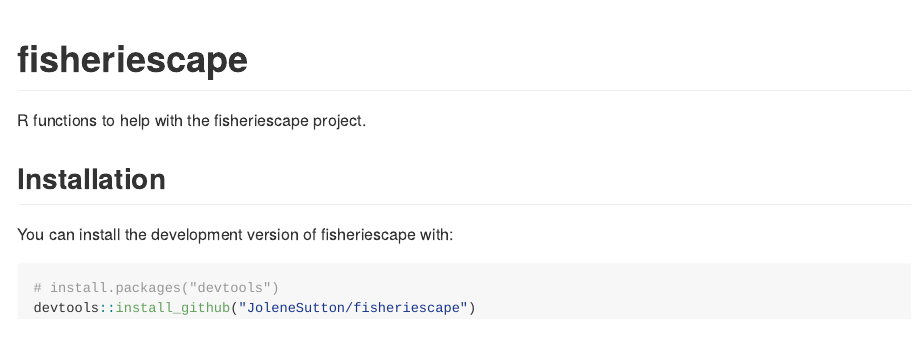
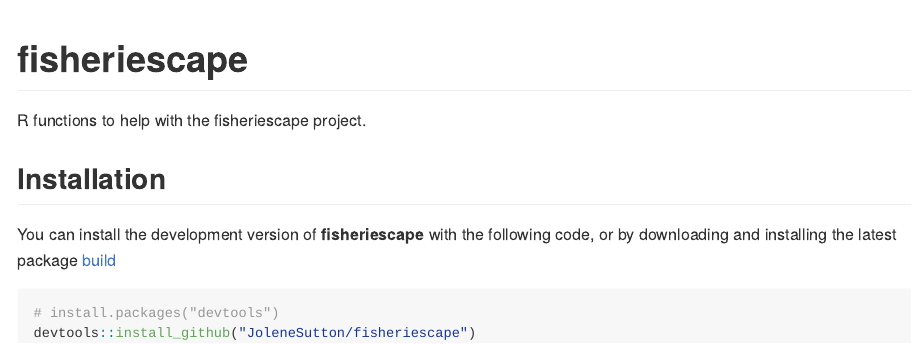
Before and after one commit to JoleneSutton/fisheriescape, an R Markdown document (README.Rmd): the page in a window 1100 px wide, from its top. The pictures show the output file README.md that the author committed with the source, drawn offline in the style of GitHub.

Commit message:
edit readme

````diff
--- a/README.Rmd
+++ b/README.Rmd
@@ -22,7 +22,7 @@ R functions to help with the fisheriescape project.
 
 ## Installation
 
-You can install the development version of fisheriescape with:
+You can install the development version of **fisheriescape** with the following code, or by downloading and installing the latest package [build](https://github.com/JoleneSutton/fisheriescape/tree/main/builds)
 ``` r
 # install.packages("devtools")
 devtools::install_github("JoleneSutton/fisheriescape")
````
Also changed, not shown: README.md.
